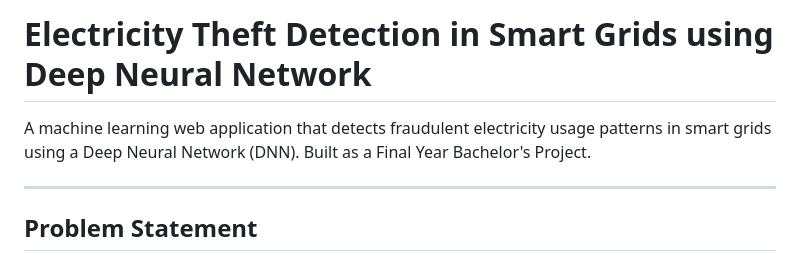
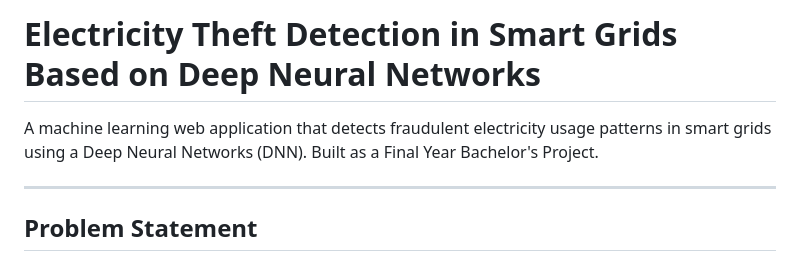
Before and after one commit to mohammaditabassumkhatib-oss/Electricity_Theft_Detection_using_DNN, a Markdown page: README.md, the part around the change. Drawn GitHub-style.

```diff
--- a/README.md
+++ b/README.md
@@ -1,6 +1,6 @@
-# Electricity Theft Detection in Smart Grids using Deep Neural Network
+# Electricity Theft Detection in Smart Grids Based on Deep Neural Networks
 
-A machine learning web application that detects fraudulent electricity usage patterns in smart grids using a Deep Neural Network (DNN). Built as a Final Year Bachelor's Project.
+A machine learning web application that detects fraudulent electricity usage patterns in smart grids using a Deep Neural Networks (DNN). Built as a Final Year Bachelor's Project.
 
 ---
 
```
